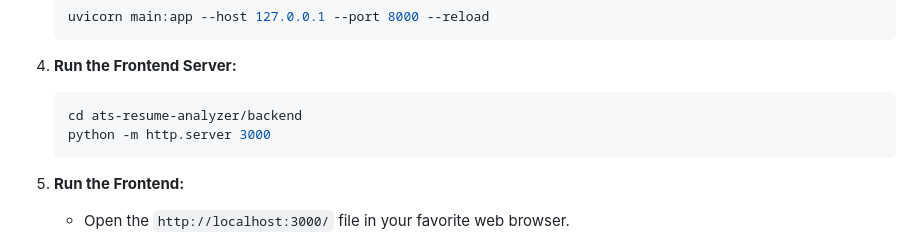
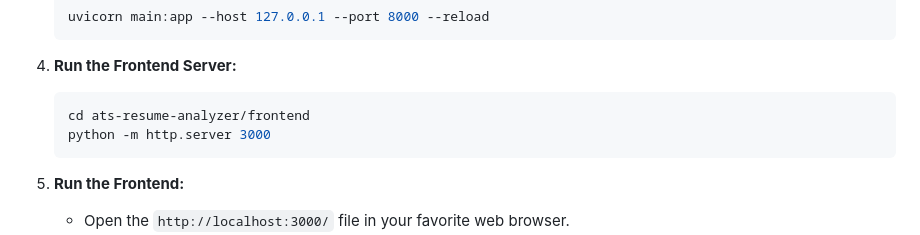
Before and after one commit to TechieYuvraj/Resume-Insights, a Markdown page: README.md, the part around the change. Rendered like a GitHub page.

````diff
--- a/README.md
+++ b/README.md
@@ -49,7 +49,7 @@ Ensure you have Python 3.7+ installed on your system.
     ```
 4.  **Run the Frontend Server:**
     ```sh
-    cd ats-resume-analyzer/backend
+    cd ats-resume-analyzer/frontend
     python -m http.server 3000
     ```
 
````
